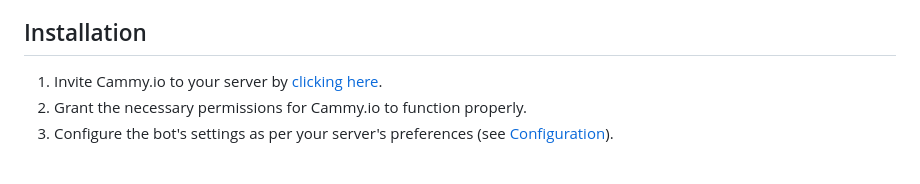
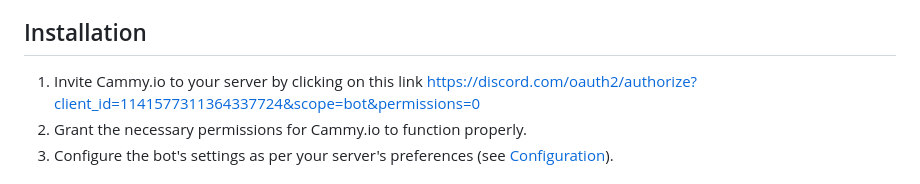
Before and after one commit to mind-set09/Cammy.io-Official, a Markdown page: README.md, the part around the change. Drawn GitHub-style.

```diff
--- a/README.md
+++ b/README.md
@@ -26,7 +26,7 @@ Cammy.io is a Discord bot designed to create a captivating Pokémon RPG experien
 - and much more!
 
 ## Installation
-1. Invite Cammy.io to your server by [clicking here]([(https://discord.com/oauth2/authorize?client_id=1141577311364337724&scope=bot&permissions=0)]).
+1. Invite Cammy.io to your server by clicking on this link https://discord.com/oauth2/authorize?client_id=1141577311364337724&scope=bot&permissions=0
 2. Grant the necessary permissions for Cammy.io to function properly.
 3. Configure the bot's settings as per your server's preferences (see [Configuration](#configuration)).
 
```
